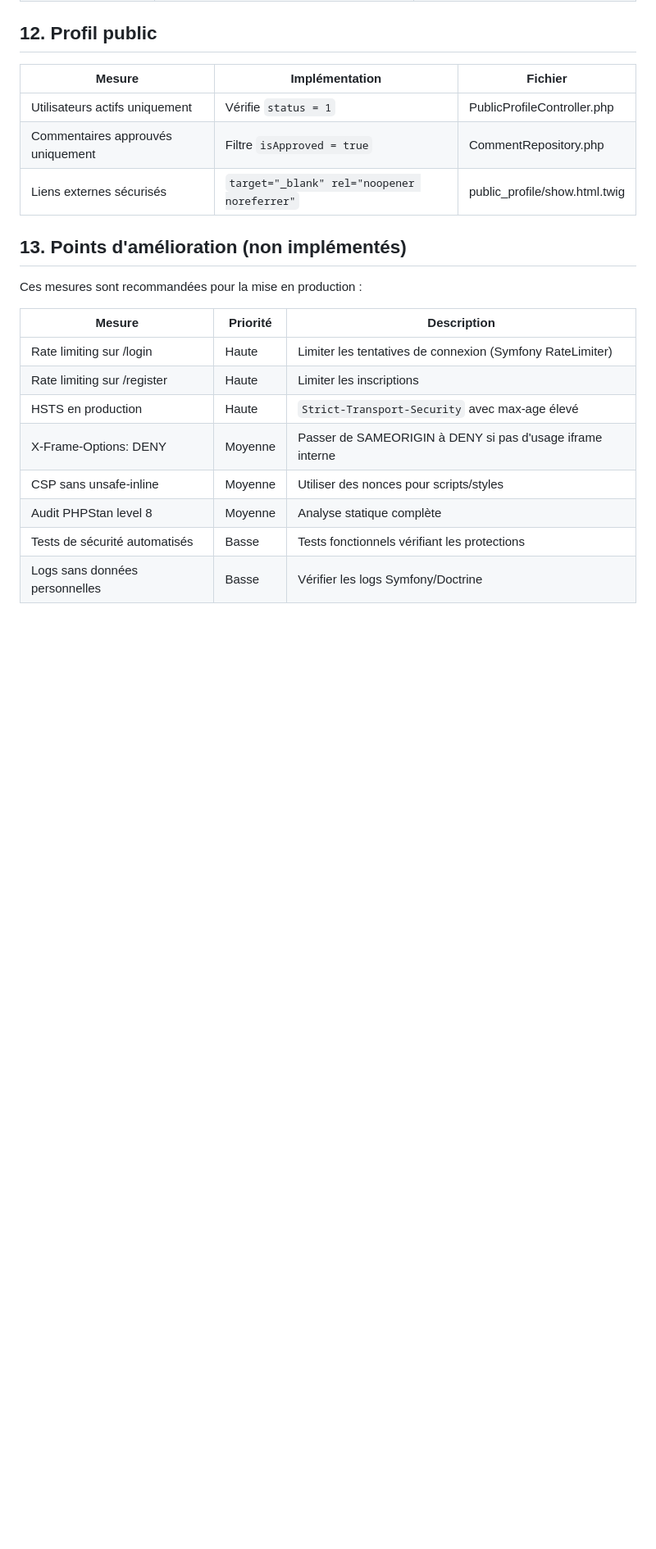
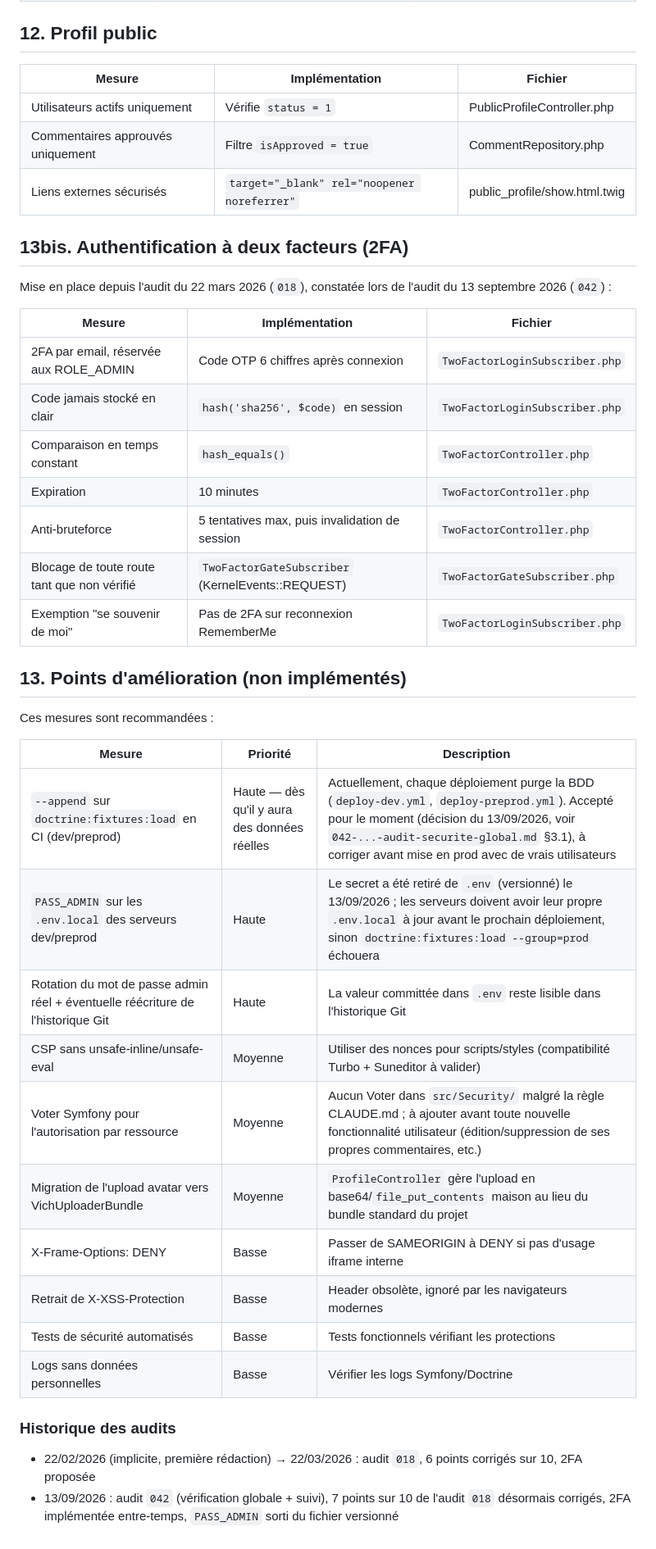
Before and after one commit to mikhawa/preprod-michaeljpitz, a Markdown page: documentation/securite.md, the part around one of its changes. Shown at 82% size. GitHub-like rendering; blank space fills up the shorter version.

Commit message:
Create security audit

```diff
--- a/documentation/securite.md
+++ b/documentation/securite.md
@@ -199,17 +199,37 @@ Toutes les entités utilisent les contraintes de validation Symfony (`Assert`) :
 | Commentaires approuvés uniquement | Filtre `isApproved = true` | CommentRepository.php |
 | Liens externes sécurisés | `target="_blank" rel="noopener noreferrer"` | public_profile/show.html.twig |
 
+## 13bis. Authentification à deux facteurs (2FA)
+
+Mise en place depuis l'audit du 22 mars 2026 (`018`), constatée lors de l'audit du 13 septembre 2026 (`042`) :
+
+| Mesure | Implémentation | Fichier |
+|--------|---------------|---------|
+| 2FA par email, réservée aux ROLE_ADMIN | Code OTP 6 chiffres après connexion | `TwoFactorLoginSubscriber.php` |
+| Code jamais stocké en clair | `hash('sha256', $code)` en session | `TwoFactorLoginSubscriber.php` |
+| Comparaison en temps constant | `hash_equals()` | `TwoFactorController.php` |
+| Expiration | 10 minutes | `TwoFactorController.php` |
+| Anti-bruteforce | 5 tentatives max, puis invalidation de session | `TwoFactorController.php` |
+| Blocage de toute route tant que non vérifié | `TwoFactorGateSubscriber` (KernelEvents::REQUEST) | `TwoFactorGateSubscriber.php` |
+| Exemption "se souvenir de moi" | Pas de 2FA sur reconnexion RememberMe | `TwoFactorLoginSubscriber.php` |
+
 ## 13. Points d'amélioration (non implémentés)
 
-Ces mesures sont recommandées pour la mise en production :
+Ces mesures sont recommandées :
 
 | Mesure | Priorité | Description |
 |--------|----------|-------------|
-| Rate limiting sur /login | Haute | Limiter les tentatives de connexion (Symfony RateLimiter) |
-| Rate limiting sur /register | Haute | Limiter les inscriptions |
-| HSTS en production | Haute | `Strict-Transport-Security` avec max-age élevé |
-| X-Frame-Options: DENY | Moyenne | Passer de SAMEORIGIN à DENY si pas d'usage iframe interne |
-| CSP sans unsafe-inline | Moyenne | Utiliser des nonces pour scripts/styles |
-| Audit PHPStan level 8 | Moyenne | Analyse statique complète |
+| `--append` sur `doctrine:fixtures:load` en CI (dev/preprod) | Haute — dès qu'il y aura des données réelles | Actuellement, chaque déploiement purge la BDD (`deploy-dev.yml`, `deploy-preprod.yml`). Accepté pour le moment (décision du 13/09/2026, voir `042-...-audit-securite-global.md` §3.1), à corriger avant mise en prod avec de vrais utilisateurs |
+| `PASS_ADMIN` sur les `.env.local` des serveurs dev/preprod | Haute | Le secret a été retiré de `.env` (versionné) le 13/09/2026 ; les serveurs doivent avoir leur propre `.env.local` à jour avant le prochain déploiement, sinon `doctrine:fixtures:load --group=prod` échouera |
+| Rotation du mot de passe admin réel + éventuelle réécriture de l'historique Git | Haute | La valeur committée dans `.env` reste lisible dans l'historique Git |
+| CSP sans unsafe-inline/unsafe-eval | Moyenne | Utiliser des nonces pour scripts/styles (compatibilité Turbo + Suneditor à valider) |
+| Voter Symfony pour l'autorisation par ressource | Moyenne | Aucun Voter dans `src/Security/` malgré la règle CLAUDE.md ; à ajouter avant toute nouvelle fonctionnalité utilisateur (édition/suppression de ses propres commentaires, etc.) |
+| Migration de l'upload avatar vers VichUploaderBundle | Moyenne | `ProfileController` gère l'upload en base64/`file_put_contents` maison au lieu du bundle standard du projet |
+| X-Frame-Options: DENY | Basse | Passer de SAMEORIGIN à DENY si pas d'usage iframe interne |
+| Retrait de X-XSS-Protection | Basse | Header obsolète, ignoré par les navigateurs modernes |
 | Tests de sécurité automatisés | Basse | Tests fonctionnels vérifiant les protections |
 | Logs sans données personnelles | Basse | Vérifier les logs Symfony/Doctrine |
+
+### Historique des audits
+- 22/02/2026 (implicite, première rédaction) → 22/03/2026 : audit `018`, 6 points corrigés sur 10, 2FA proposée
+- 13/09/2026 : audit `042` (vérification globale + suivi), 7 points sur 10 de l'audit `018` désormais corrigés, 2FA implémentée entre-temps, `PASS_ADMIN` sorti du fichier versionné
```
Also changed, not shown: other parts of documentation/securite.md (+1 -1 lines), documentation/042-2026-09-13_18-43-sonnet-audit-securite-global.md (added, +115 -0 lines), documentation/journal-decisions.md (+17 -0 lines).
